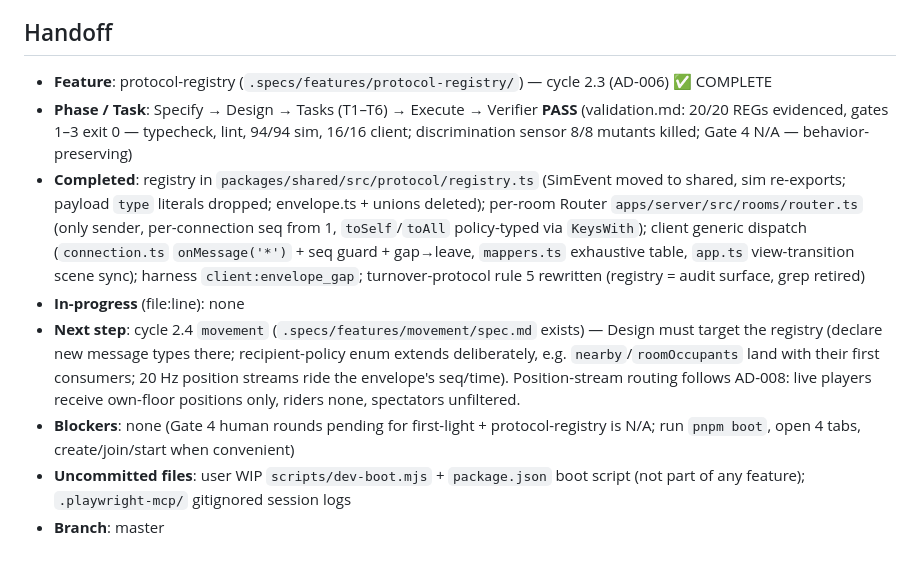
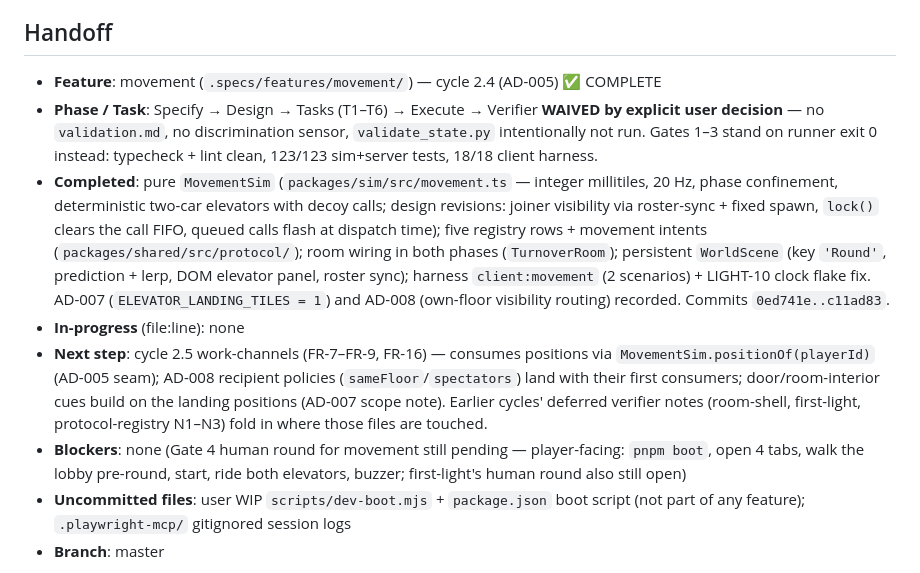
Before and after one commit to du2x/playcheckout, a Markdown page: .specs/STATE.md, the part around the change. Drawn GitHub-style.

Commit message:
docs(specs): movement cycle 2.4 complete (verifier waived by user), handoff to work-channels

```diff
--- a/.specs/STATE.md
+++ b/.specs/STATE.md
@@ -151,25 +151,30 @@
 
 ## Handoff
 
-- **Feature**: protocol-registry (`.specs/features/protocol-registry/`) — cycle 2.3 (AD-006) ✅ COMPLETE
-- **Phase / Task**: Specify → Design → Tasks (T1–T6) → Execute → Verifier **PASS**
-  (validation.md: 20/20 REGs evidenced, gates 1–3 exit 0 — typecheck, lint, 94/94 sim,
-  16/16 client; discrimination sensor 8/8 mutants killed; Gate 4 N/A — behavior-preserving)
-- **Completed**: registry in `packages/shared/src/protocol/registry.ts` (SimEvent moved to
-  shared, sim re-exports; payload `type` literals dropped; envelope.ts + unions deleted);
-  per-room Router `apps/server/src/rooms/router.ts` (only sender, per-connection seq from 1,
-  `toSelf`/`toAll` policy-typed via `KeysWith`); client generic dispatch (`connection.ts`
-  `onMessage('*')` + seq guard + gap→leave, `mappers.ts` exhaustive table, `app.ts`
-  view-transition scene sync); harness `client:envelope_gap`; turnover-protocol rule 5
-  rewritten (registry = audit surface, grep retired)
+- **Feature**: movement (`.specs/features/movement/`) — cycle 2.4 (AD-005) ✅ COMPLETE
+- **Phase / Task**: Specify → Design → Tasks (T1–T6) → Execute → Verifier **WAIVED by
+  explicit user decision** — no `validation.md`, no discrimination sensor,
+  `validate_state.py` intentionally not run. Gates 1–3 stand on runner exit 0 instead:
+  typecheck + lint clean, 123/123 sim+server tests, 18/18 client harness.
+- **Completed**: pure `MovementSim` (`packages/sim/src/movement.ts` — integer
+  millitiles, 20 Hz, phase confinement, deterministic two-car elevators with decoy
+  calls; design revisions: joiner visibility via roster-sync + fixed spawn,
+  `lock()` clears the call FIFO, queued calls flash at dispatch time); five registry
+  rows + movement intents (`packages/shared/src/protocol/`); room wiring in both
+  phases (`TurnoverRoom`); persistent `WorldScene` (key `'Round'`, prediction + lerp,
+  DOM elevator panel, roster sync); harness `client:movement` (2 scenarios) +
+  LIGHT-10 clock flake fix. AD-007 (`ELEVATOR_LANDING_TILES = 1`) and AD-008
+  (own-floor visibility routing) recorded. Commits `0ed741e..c11ad83`.
 - **In-progress** (file:line): none
-- **Next step**: cycle 2.4 `movement` (`.specs/features/movement/spec.md` exists) — Design
-  must target the registry (declare new message types there; recipient-policy enum extends
-  deliberately, e.g. `nearby`/`roomOccupants` land with their first consumers; 20 Hz
-  position streams ride the envelope's seq/time). Position-stream routing follows AD-008:
-  live players receive own-floor positions only, riders none, spectators unfiltered.
-- **Blockers**: none (Gate 4 human rounds pending for first-light + protocol-registry is
-  N/A; run `pnpm boot`, open 4 tabs, create/join/start when convenient)
+- **Next step**: cycle 2.5 work-channels (FR-7–FR-9, FR-16) — consumes positions via
+  `MovementSim.positionOf(playerId)` (AD-005 seam); AD-008 recipient policies
+  (`sameFloor`/`spectators`) land with their first consumers; door/room-interior cues
+  build on the landing positions (AD-007 scope note). Earlier cycles' deferred
+  verifier notes (room-shell, first-light, protocol-registry N1–N3) fold in where
+  those files are touched.
+- **Blockers**: none (Gate 4 human round for movement still pending — player-facing:
+  `pnpm boot`, open 4 tabs, walk the lobby pre-round, start, ride both elevators,
+  buzzer; first-light's human round also still open)
 - **Uncommitted files**: user WIP `scripts/dev-boot.mjs` + `package.json` boot script
   (not part of any feature); `.playwright-mcp/` gitignored session logs
 - **Branch**: master
```
Also changed, not shown: 2 other files.
